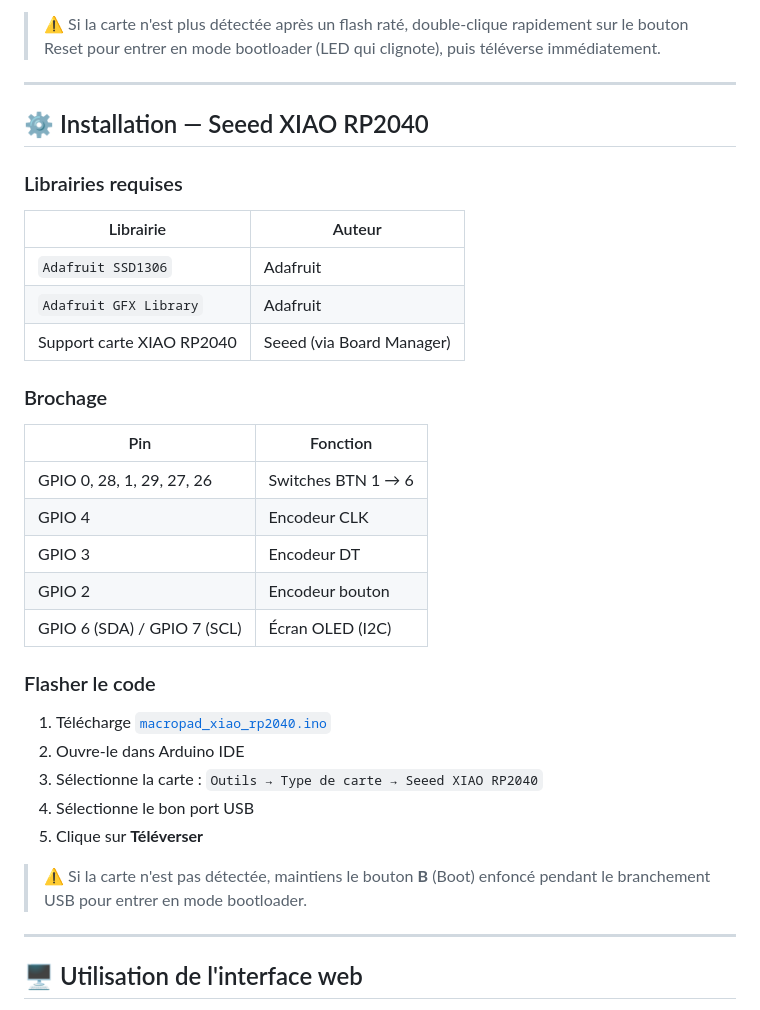
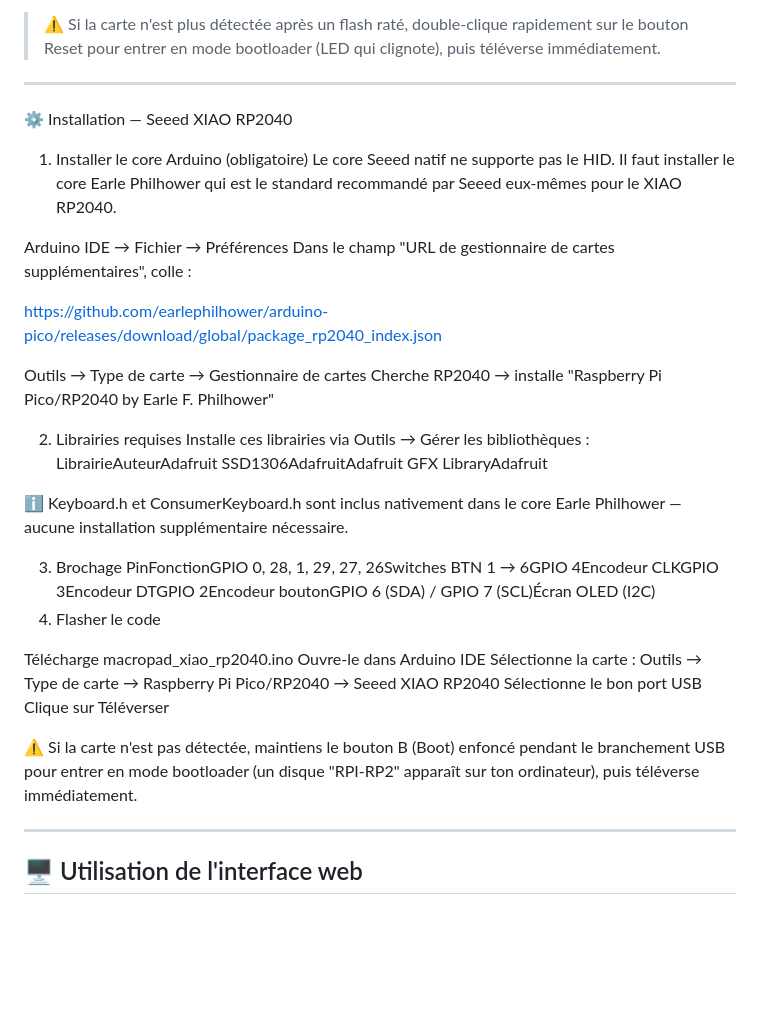
Before and after one commit to emakerz/macropad-configurator, a Markdown page: README.md, the part around the change. Rendered like a GitHub page; blank space fills up the shorter version.

```diff
--- a/README.md
+++ b/README.md
@@ -59,35 +59,38 @@ Installe ces librairies via le gestionnaire de librairies Arduino IDE (`Outils
 
 ---
 
-## ⚙️ Installation — Seeed XIAO RP2040
+⚙️ Installation — Seeed XIAO RP2040
+1. Installer le core Arduino (obligatoire)
+Le core Seeed natif ne supporte pas le HID. Il faut installer le core Earle Philhower qui est le standard recommandé par Seeed eux-mêmes pour le XIAO RP2040.
 
-### Librairies requises
+Arduino IDE → Fichier → Préférences
+Dans le champ "URL de gestionnaire de cartes supplémentaires", colle :
 
-| Librairie | Auteur |
-|---|---|
-| `Adafruit SSD1306` | Adafruit |
-| `Adafruit GFX Library` | Adafruit |
-| Support carte XIAO RP2040 | Seeed (via Board Manager) |
+https://github.com/earlephilhower/arduino-pico/releases/download/global/package_rp2040_index.json
 
-### Brochage
+Outils → Type de carte → Gestionnaire de cartes
+Cherche RP2040 → installe "Raspberry Pi Pico/RP2040 by Earle F. Philhower"
 
-| Pin | Fonction |
-|---|---|
-| GPIO 0, 28, 1, 29, 27, 26 | Switches BTN 1 → 6 |
-| GPIO 4 | Encodeur CLK |
-| GPIO 3 | Encodeur DT |
-| GPIO 2 | Encodeur bouton |
-| GPIO 6 (SDA) / GPIO 7 (SCL) | Écran OLED (I2C) |
+2. Librairies requises
+Installe ces librairies via Outils → Gérer les bibliothèques :
+LibrairieAuteurAdafruit SSD1306AdafruitAdafruit GFX LibraryAdafruit
 
-### Flasher le code
+ℹ️ Keyboard.h et ConsumerKeyboard.h sont inclus nativement dans le core Earle Philhower — aucune installation supplémentaire nécessaire.
 
-1. Télécharge [`macropad_xiao_rp2040.ino`](https://github.com/emakerz/macropad-configurator/raw/main/macropad_xiao_rp2040.ino)
-2. Ouvre-le dans Arduino IDE
-3. Sélectionne la carte : `Outils → Type de carte → Seeed XIAO RP2040`
-4. Sélectionne le bon port USB
-5. Clique sur **Téléverser**
+3. Brochage
+PinFonctionGPIO 0, 28, 1, 29, 27, 26Switches BTN 1 → 6GPIO 4Encodeur CLKGPIO 3Encodeur DTGPIO 2Encodeur boutonGPIO 6 (SDA) / GPIO 7 (SCL)Écran OLED (I2C)
+4. Flasher le code
 
-> ⚠️ Si la carte n'est pas détectée, maintiens le bouton **B** (Boot) enfoncé pendant le branchement USB pour entrer en mode bootloader.
+Télécharge macropad_xiao_rp2040.ino
+Ouvre-le dans Arduino IDE
+Sélectionne la carte : Outils → Type de carte → Raspberry Pi Pico/RP2040 → Seeed XIAO RP2040
+Sélectionne le bon port USB
+Clique sur Téléverser
+
+
+⚠️ Si la carte n'est pas détectée, maintiens le bouton B (Boot) enfoncé pendant le branchement USB pour entrer en mode bootloader (un disque "RPI-RP2" apparaît sur ton ordinateur), puis téléverse immédiatement.
+
+
 
 ---
 
```
